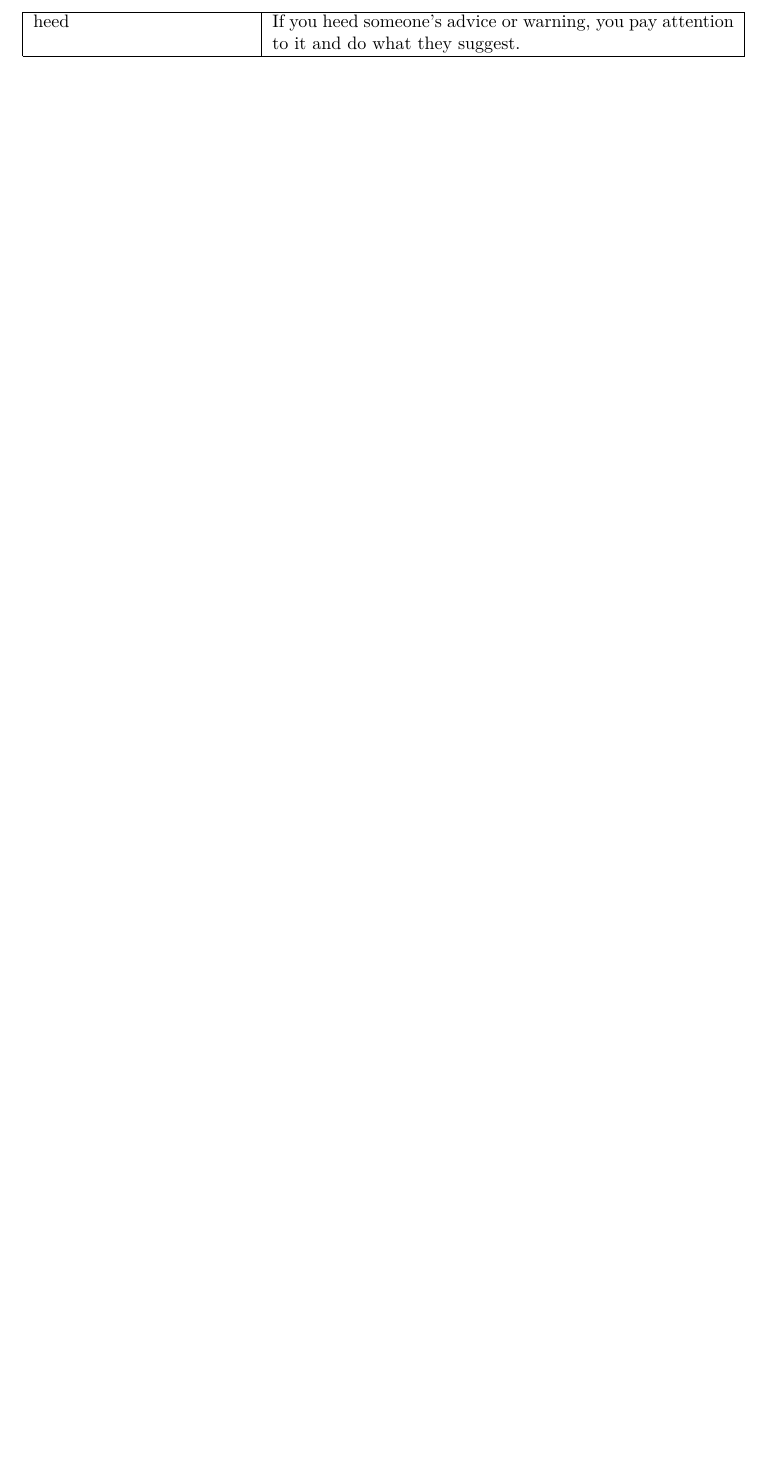
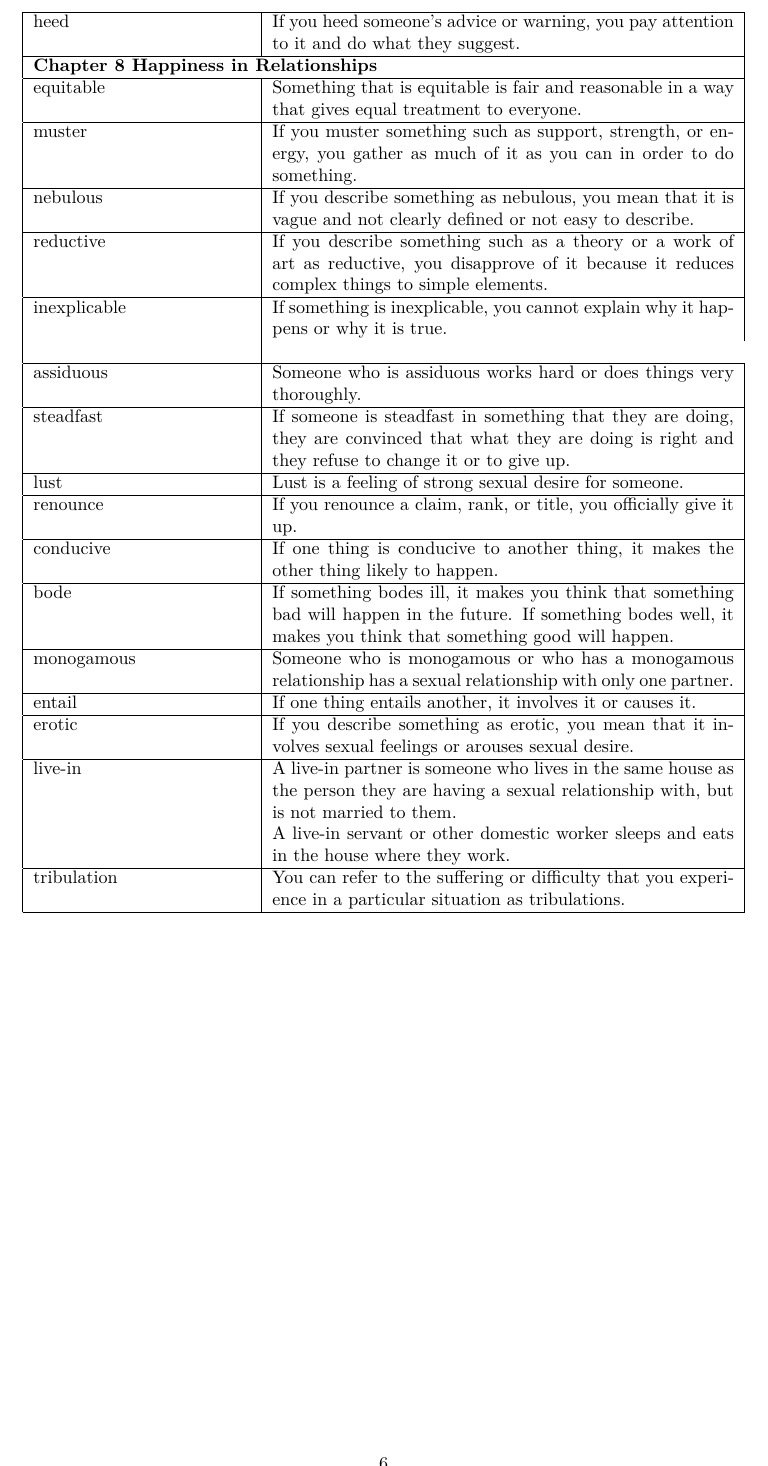
Before and after one commit to gilbertsheng/words, a LaTeX document (happier.tex): part of page 6 of 6, cut so that both start at the same text, the shorter picture padded with empty space. Compiled offline with XeLaTeX.

Commit message:
Add words of chapter 8

```diff
--- a/happier.tex
+++ b/happier.tex
@@ -871,7 +871,110 @@ If you heed someone's advice or warning, you pay attention to it and do what the
 \\
 
 \hline
+\multicolumn{2}{|l|}{\textbf{Chapter 8 Happiness in Relationships}}
+\\
 
+\hline
+equitable
+&
+Something that is equitable is fair and reasonable in a way that gives equal treatment to everyone.
+\\
+
+\hline
+muster
+&
+If you muster something such as support, strength, or energy, you gather as much of it as you can in order to do something.
+\\
+
+\hline
+nebulous
+&
+If you describe something as nebulous, you mean that it is vague and not clearly defined or not easy to describe.
+\\
+
+\hline
+reductive
+&
+If you describe something such as a theory or a work of art as reductive, you disapprove of it because it reduces complex things to simple elements.
+\\
+
+\hline
+inexplicable
+&
+If something is inexplicable, you cannot explain why it happens or why it is true.
+\\
+
+\\
+
+\hline
+assiduous
+&
+Someone who is assiduous works hard or does things very thoroughly.
+\\
+
+\hline
+steadfast
+&
+If someone is steadfast in something that they are doing, they are convinced that what they are doing is right and they refuse to change it or to give up.
+\\
+
+\hline
+lust
+&
+Lust is a feeling of strong sexual desire for someone.
+\\
+
+\hline
+renounce
+&
+If you renounce a claim, rank, or title, you officially give it up.
+\\
+
+\hline
+conducive
+&
+If one thing is conducive to another thing, it makes the other thing likely to happen.
+\\
+
+\hline
+bode
+&
+If something bodes ill, it makes you think that something bad will happen in the future. If something bodes well, it makes you think that something good will happen.
+\\
+
+\hline
+monogamous
+&
+Someone who is monogamous or who has a monogamous relationship has a sexual relationship with only one partner.
+\\
+
+\hline
+entail
+&
+If one thing entails another, it involves it or causes it.
+\\
+
+\hline
+erotic
+&
+If you describe something as erotic, you mean that it involves sexual feelings or arouses sexual desire.
+\\
+
+\hline
+live-in
+&
+A live-in partner is someone who lives in the same house as the person they are having a sexual relationship with, but is not married to them.
+\par
+A live-in servant or other domestic worker sleeps and eats in the house where they work.
+\\
+
+\hline
+tribulation
+&
+You can refer to the suffering or difficulty that you experience in a particular situation as tribulations.
+\\
+
+\hline
 
 \end{longtable}
 \end{center}
```
